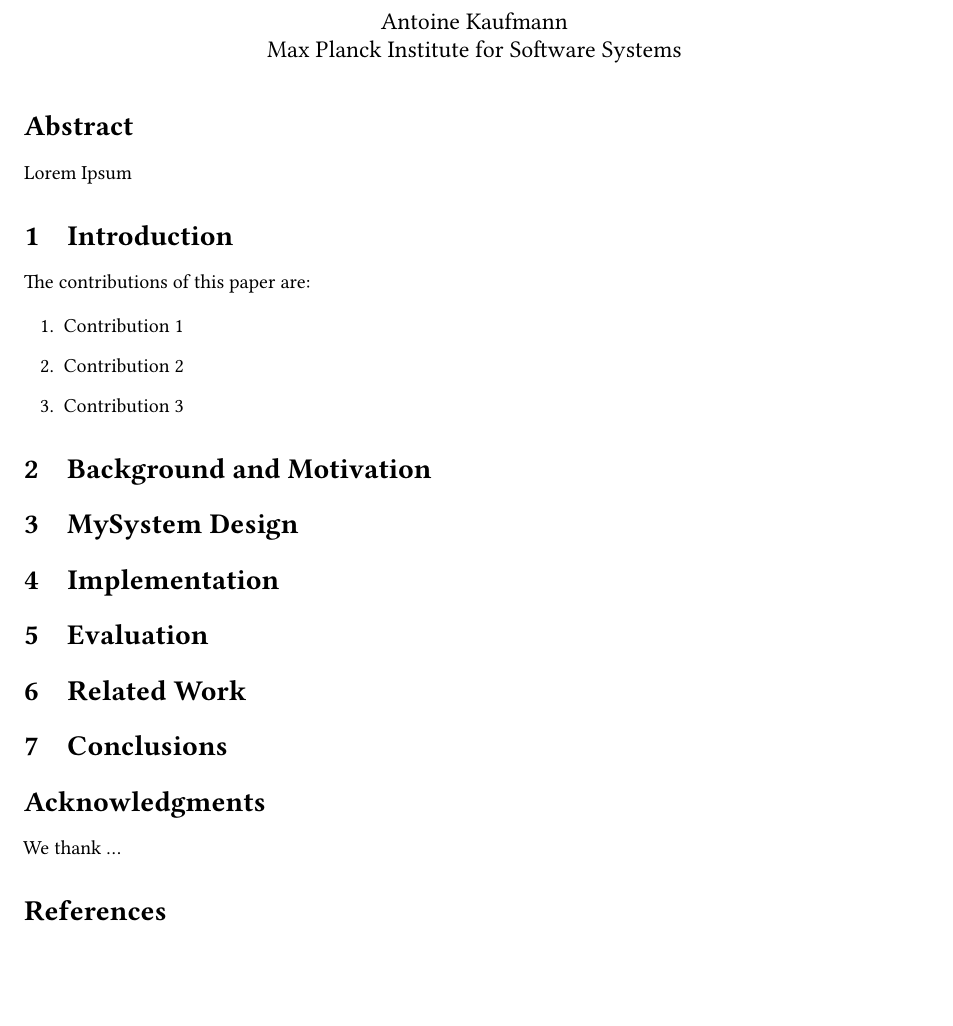
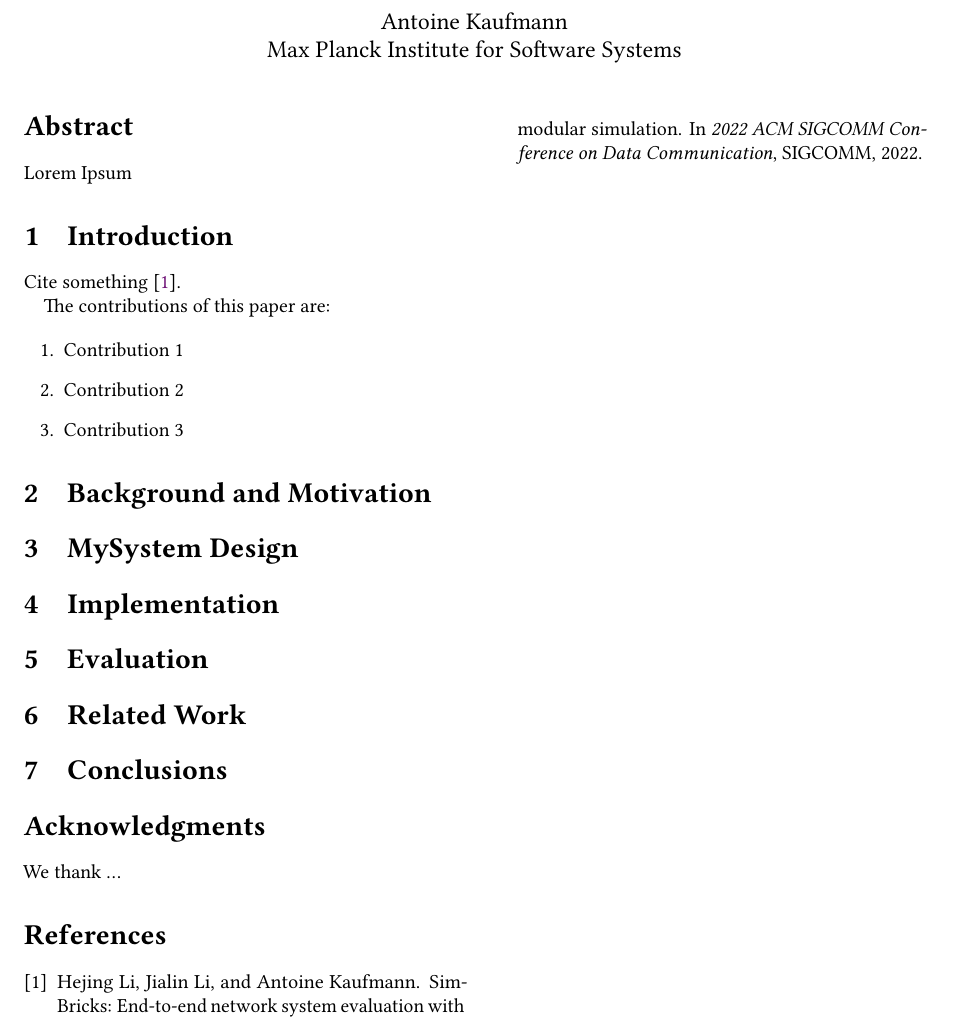
Before and after one commit to FreakyPenguin/paper-template, a LaTeX paper (paper.tex, which reads intro.tex): part of the page, cut so that both start at the same text, the shorter picture padded with empty space. Compiled offline with pdfLaTeX.

Commit message:
add a citation to avoid error

```diff
--- a/intro.tex
+++ b/intro.tex
@@ -1,4 +1,6 @@
 \section{Introduction}
+
+Cite something~\cite{li:simbricks}.
 
 The contributions of this paper are:
 
```
